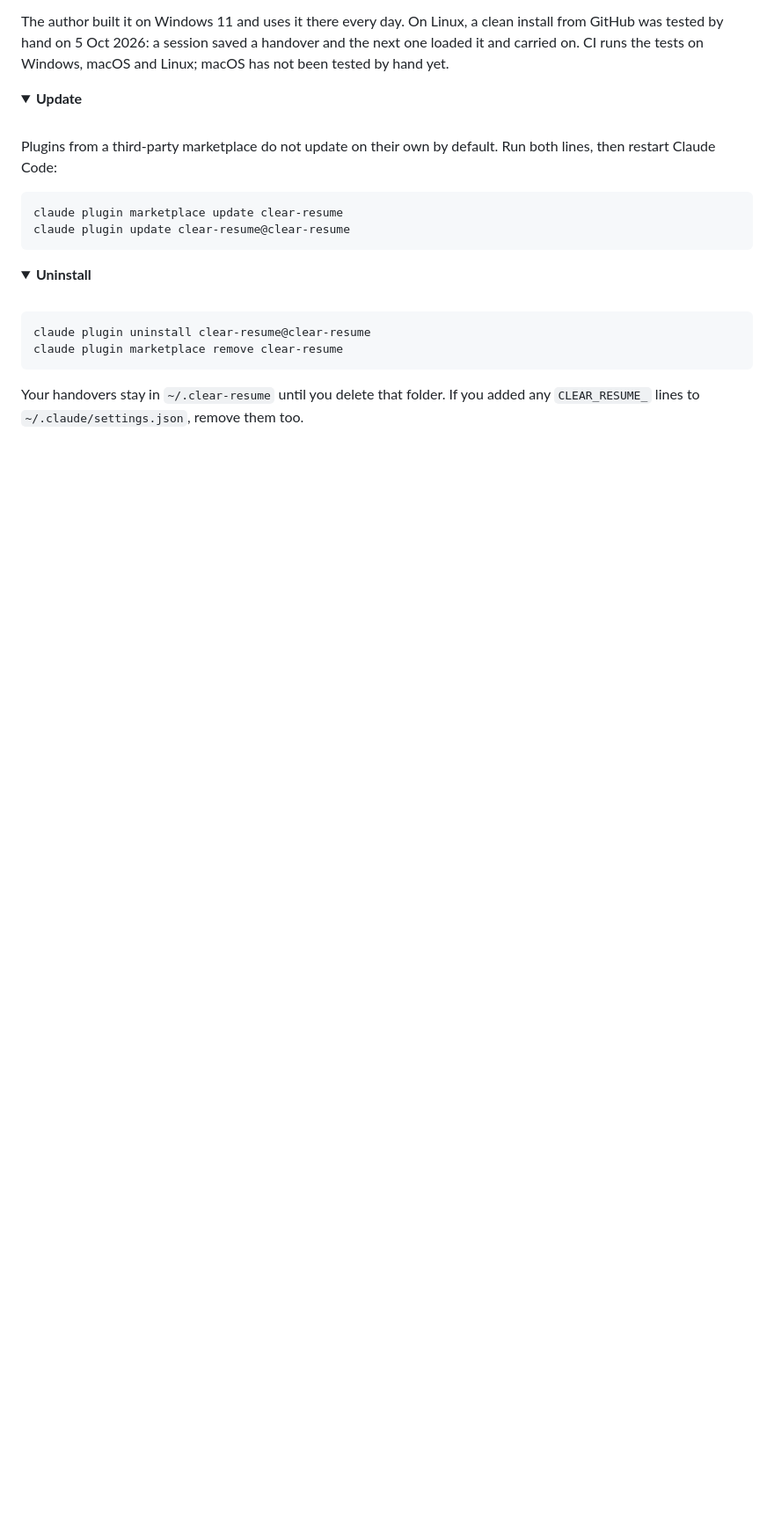
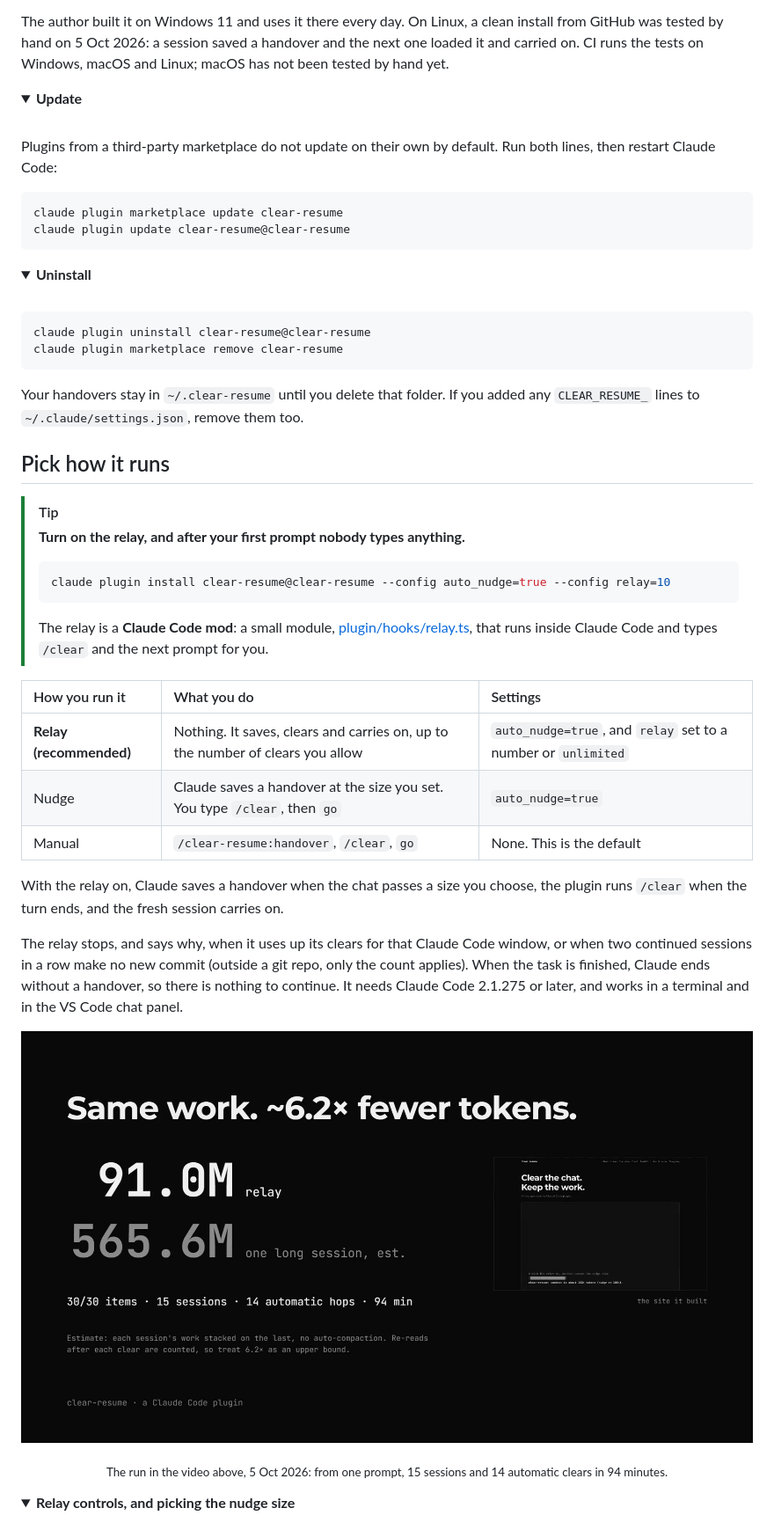
Before and after one commit to m4cd4r4/clear-resume, a Markdown page: README.md, the part around one of its changes. Shown at 88% size. Rendered like a GitHub page; pictures changed too: docs/media/relay-run.png; folded sections open; blank space fills up the shorter version.

````diff
--- a/README.md
+++ b/README.md
@@ -152,3 +62,35 @@ claude plugin marketplace remove clear-resume
 Your handovers stay in `~/.clear-resume` until you delete that folder. If you added any `CLEAR_RESUME_` lines to `~/.claude/settings.json`, remove them too.
 
 </details>
+
+## Pick how it runs
+
+> [!TIP]
+> **Turn on the relay, and after your first prompt nobody types anything.**
+>
+> ```bash
+> claude plugin install clear-resume@clear-resume --config auto_nudge=true --config relay=10
+> ```
+>
+> The relay is a **Claude Code mod**: a small module, [plugin/hooks/relay.ts](plugin/hooks/relay.ts), that runs inside Claude Code and types `/clear` and the next prompt for you.
+
+| How you run it | What you do | Settings |
+|:--|:--|:--|
+| **Relay (recommended)** | Nothing. It saves, clears and carries on, up to the number of clears you allow | `auto_nudge=true`, and `relay` set to a number or `unlimited` |
+| Nudge | Claude saves a handover at the size you set. You type `/clear`, then `go` | `auto_nudge=true` |
+| Manual | `/clear-resume:handover`, `/clear`, `go` | None. This is the default |
+
+With the relay on, Claude saves a handover when the chat passes a size you choose, the plugin runs `/clear` when the turn ends, and the fresh session carries on.
+
+The relay stops, and says why, when it uses up its clears for that Claude Code window, or when two continued sessions in a row make no new commit (outside a git repo, only the count applies). When the task is finished, Claude ends without a handover, so there is nothing to continue. It needs Claude Code 2.1.275 or later, and works in a terminal and in the VS Code chat panel.
+
+<p align="center">
+  <img src="docs/media/relay-run.png" width="100%" alt="The closing card of the replay above. Same work, about 6.2 times fewer tokens. 91.0M with the relay; 565.6M for one long session, an estimate. 30 of 30 items, 15 sessions, 14 automatic hops, 94 minutes. Estimate: each session's work stacked on the last, no auto-compaction. Re-reads after each clear are counted, so treat 6.2 times as an upper bound. Beside it, the site the run built.">
+</p>
+
+<p align="center"><sub>The run in the video above, 5 Oct 2026: from one prompt, 15 sessions and 14 automatic clears in 94 minutes.</sub></p>
+
+<details>
+<summary><b>Relay controls, and picking the nudge size</b></summary>
+<br>
+
````
Also changed, not shown: other parts of README.md (+93 -96 lines), site/FACTS.md (+119 -119 lines), 1 other file.
